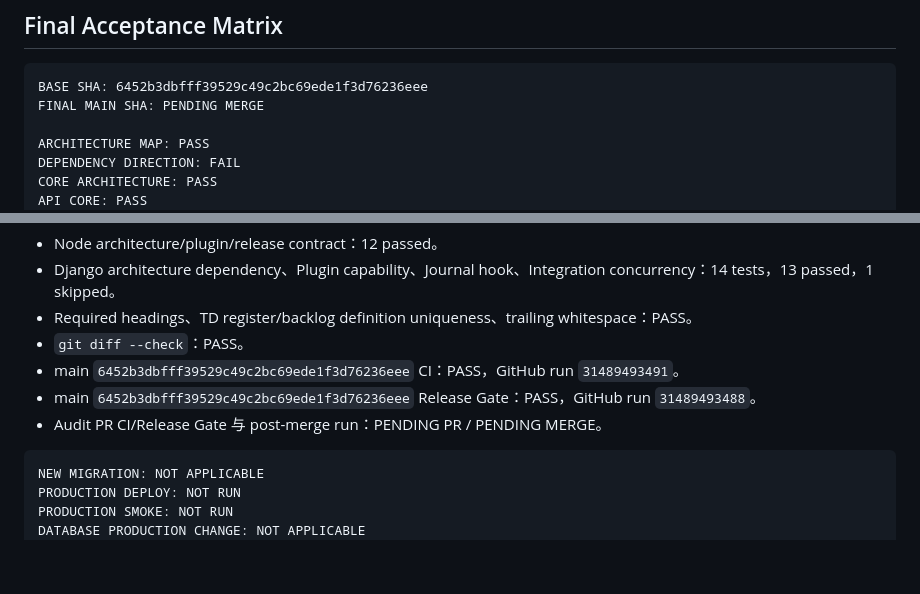
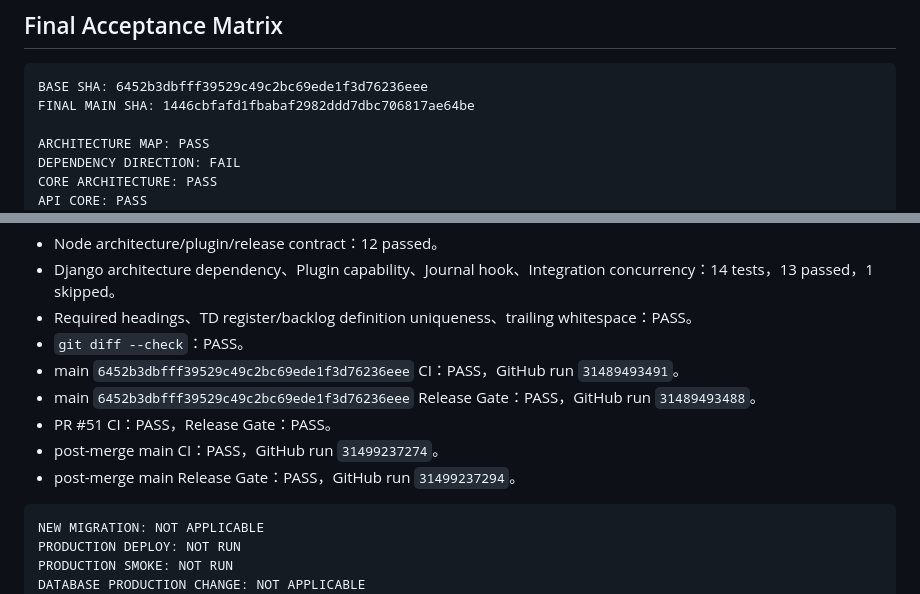
Before and after one commit to yanyuhanyue/AniMemo, a Markdown page: docs/deep-architecture-technical-debt-audit-20260811.md, 2 parts joined by grey strips. Rendered like a GitHub page; blank space fills up the shorter version.

Commit message:
回填深度架构审计最终门禁结果
已回填最终 main SHA 与 PR/post-merge CI、Release Gate 结果；生产部署与生产 smoke 均未运行。

````diff
--- a/docs/deep-architecture-technical-debt-audit-20260811.md
+++ b/docs/deep-architecture-technical-debt-audit-20260811.md
@@ -508,7 +508,7 @@ MAINTAINABILITY: FAIL
 
 ```text
 BASE SHA: 6452b3dbfff39529c49c2bc69ede1f3d76236eee
-FINAL MAIN SHA: PENDING MERGE
+FINAL MAIN SHA: 1446cbfafd1fbabaf2982ddd7dbc706817ae64be
 
 ARCHITECTURE MAP: PASS
 DEPENDENCY DIRECTION: FAIL
@@ -567,7 +567,9 @@ TOP ARCHITECTURAL HOTSPOTS: 17
 - `git diff --check`：PASS。
 - main `6452b3dbfff39529c49c2bc69ede1f3d76236eee` CI：PASS，GitHub run `31489493491`。
 - main `6452b3dbfff39529c49c2bc69ede1f3d76236eee` Release Gate：PASS，GitHub run `31489493488`。
-- Audit PR CI/Release Gate 与 post-merge run：PENDING PR / PENDING MERGE。
+- PR #51 CI：PASS，Release Gate：PASS。
+- post-merge main CI：PASS，GitHub run `31499237274`。
+- post-merge main Release Gate：PASS，GitHub run `31499237294`。
 
 ```text
 NEW MIGRATION: NOT APPLICABLE
````
